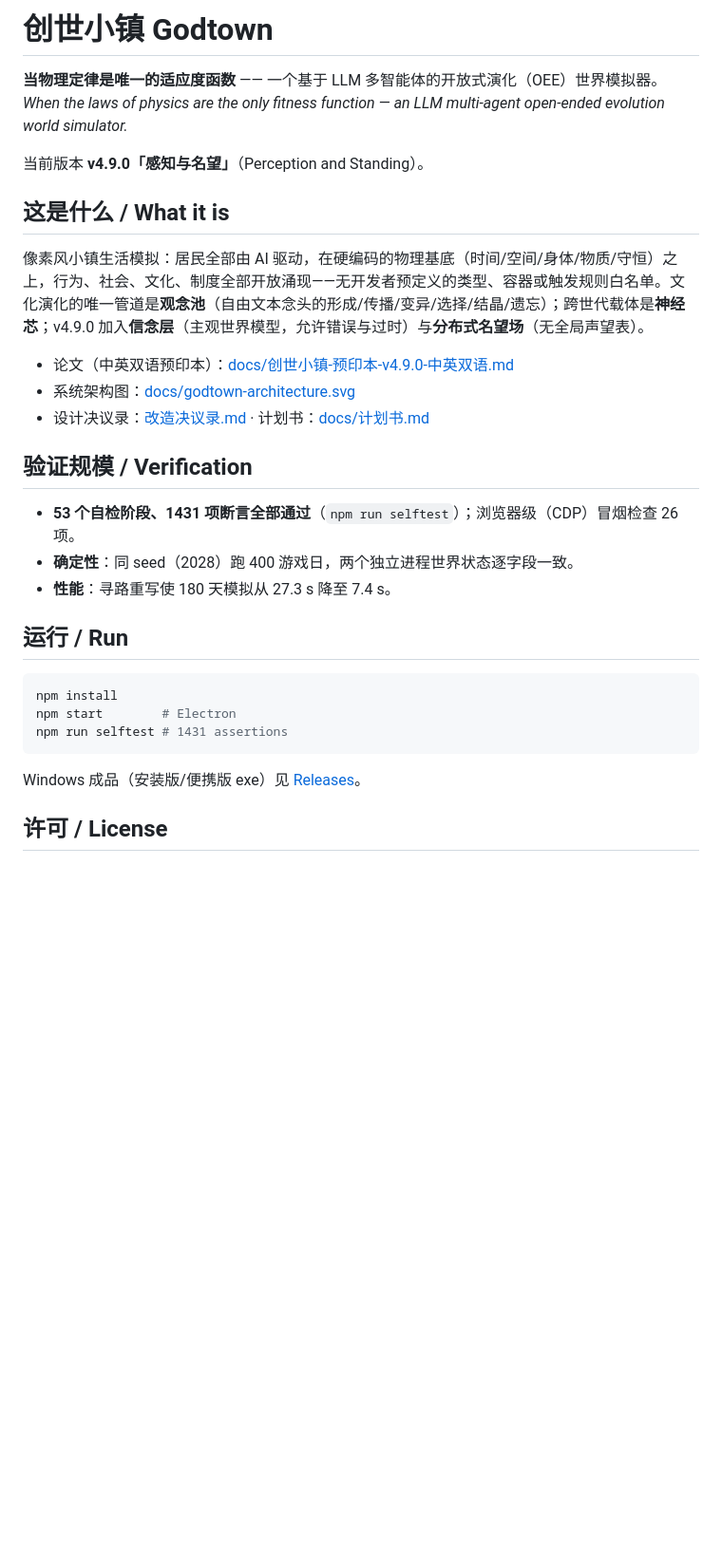
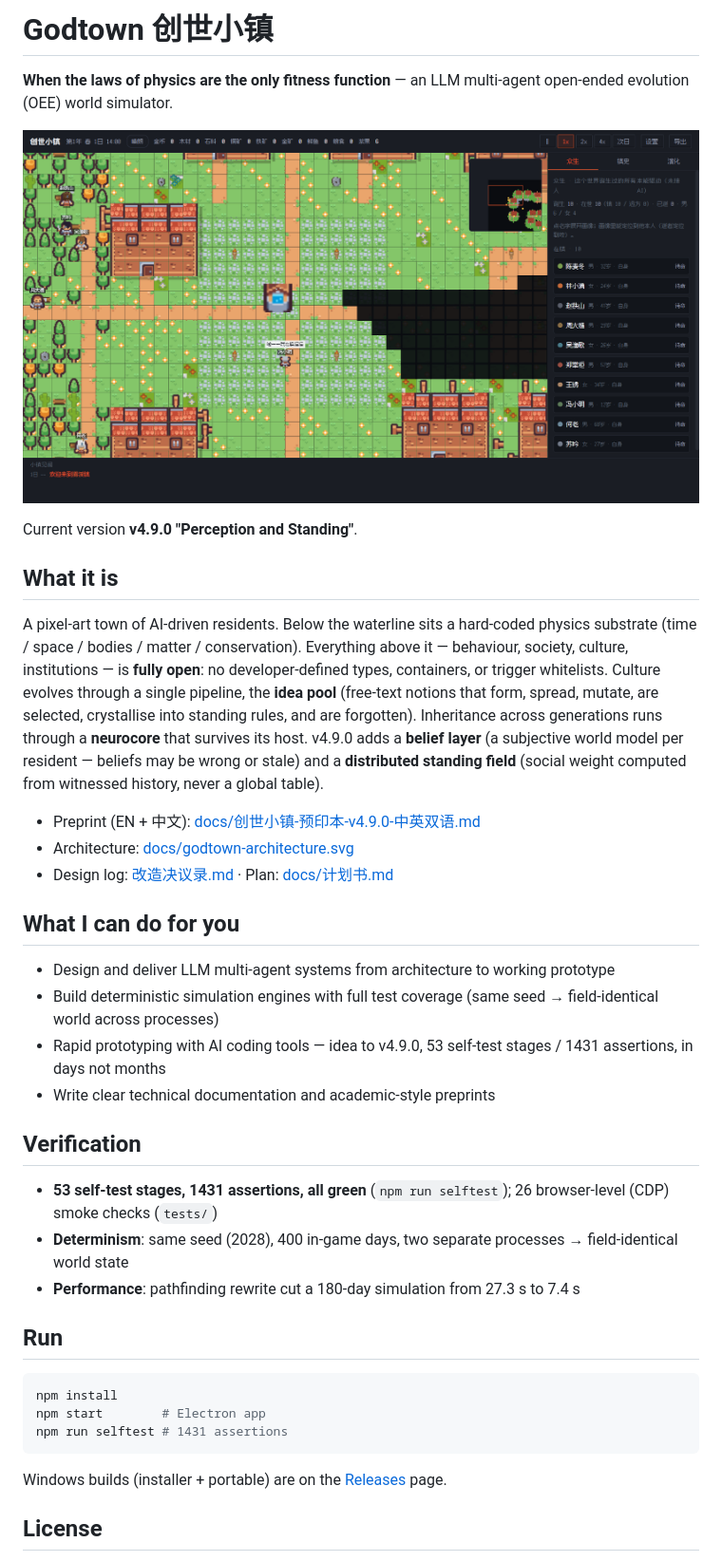
Before and after one commit to loulanwanf/godtown, a Markdown page: README.md, the part around one of its changes. Shown at 95% size. Drawn GitHub-style; pictures changed too: docs/screenshot-town.png (added); blank space fills up the shorter version.

````diff
--- a/README.md
+++ b/README.md
@@ -1,33 +1,41 @@
-# 创世小镇 Godtown
+# Godtown 创世小镇
 
-**当物理定律是唯一的适应度函数** —— 一个基于 LLM 多智能体的开放式演化（OEE）世界模拟器。
-*When the laws of physics are the only fitness function — an LLM multi-agent open-ended evolution world simulator.*
+**When the laws of physics are the only fitness function** — an LLM multi-agent open-ended evolution (OEE) world simulator.
 
-当前版本 **v4.9.0「感知与名望」**（Perception and Standing）。
+![A living afternoon in Godtown: residents out in the fields, names and speech bubbles emerging from the simulation](docs/screenshot-town.png)
 
-## 这是什么 / What it is
+Current version **v4.9.0 "Perception and Standing"**.
 
-像素风小镇生活模拟：居民全部由 AI 驱动，在硬编码的物理基底（时间/空间/身体/物质/守恒）之上，行为、社会、文化、制度全部开放涌现——无开发者预定义的类型、容器或触发规则白名单。文化演化的唯一管道是**观念池**（自由文本念头的形成/传播/变异/选择/结晶/遗忘）；跨世代载体是**神经芯**；v4.9.0 加入**信念层**（主观世界模型，允许错误与过时）与**分布式名望场**（无全局声望表）。
+## What it is
 
-- 论文（中英双语预印本）：[docs/创世小镇-预印本-v4.9.0-中英双语.md](docs/创世小镇-预印本-v4.9.0-中英双语.md)
-- 系统架构图：[docs/godtown-architecture.svg](docs/godtown-architecture.svg)
-- 设计决议录：[改造决议录.md](改造决议录.md) · 计划书：[docs/计划书.md](docs/计划书.md)
+A pixel-art town of AI-driven residents. Below the waterline sits a hard-coded physics substrate (time / space / bodies / matter / conservation). Everything above it — behaviour, society, culture, institutions — is **fully open**: no developer-defined types, containers, or trigger whitelists. Culture evolves through a single pipeline, the **idea pool** (free-text notions that form, spread, mutate, are selected, crystallise into standing rules, and are forgotten). Inheritance across generations runs through a **neurocore** that survives its host. v4.9.0 adds a **belief layer** (a subjective world model per resident — beliefs may be wrong or stale) and a **distributed standing field** (social weight computed from witnessed history, never a global table).
 
-## 验证规模 / Verification
+- Preprint (EN + 中文): [docs/创世小镇-预印本-v4.9.0-中英双语.md](docs/创世小镇-预印本-v4.9.0-中英双语.md)
+- Architecture: [docs/godtown-architecture.svg](docs/godtown-architecture.svg)
+- Design log: [改造决议录.md](改造决议录.md) · Plan: [docs/计划书.md](docs/计划书.md)
 
-- **53 个自检阶段、1431 项断言全部通过**（`npm run selftest`）；浏览器级（CDP）冒烟检查 26 项。
-- **确定性**：同 seed（2028）跑 400 游戏日，两个独立进程世界状态逐字段一致。
-- **性能**：寻路重写使 180 天模拟从 27.3 s 降至 7.4 s。
+## What I can do for you
 
-## 运行 / Run
+- Design and deliver LLM multi-agent systems from architecture to working prototype
+- Build deterministic simulation engines with full test coverage (same seed → field-identical world across processes)
+- Rapid prototyping with AI coding tools — idea to v4.9.0, 53 self-test stages / 1431 assertions, in days not months
+- Write clear technical documentation and academic-style preprints
+
+## Verification
+
+- **53 self-test stages, 1431 assertions, all green** (`npm run selftest`); 26 browser-level (CDP) smoke checks (`tests/`)
+- **Determinism**: same seed (2028), 400 in-game days, two separate processes → field-identical world state
+- **Performance**: pathfinding rewrite cut a 180-day simulation from 27.3 s to 7.4 s
+
+## Run
 
 ```bash
 npm install
-npm start        # Electron
+npm start        # Electron app
 npm run selftest # 1431 assertions
 ```
 
-Windows 成品（安装版/便携版 exe）见 [Releases](../../releases)。
+Windows builds (installer + portable) are on the [Releases](../../releases) page.
 
-## 许可 / License
+## License
 
````
Also changed, not shown: other parts of README.md (+11 -1 lines), 26 other files.
